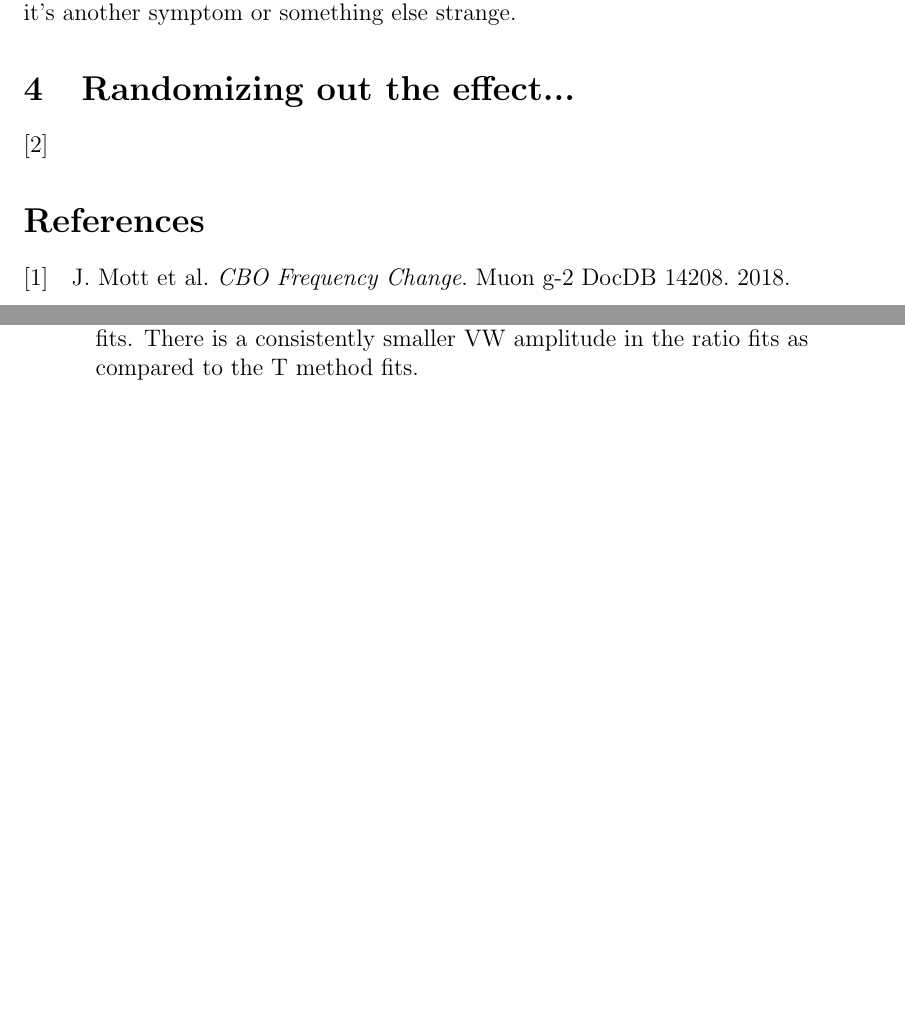
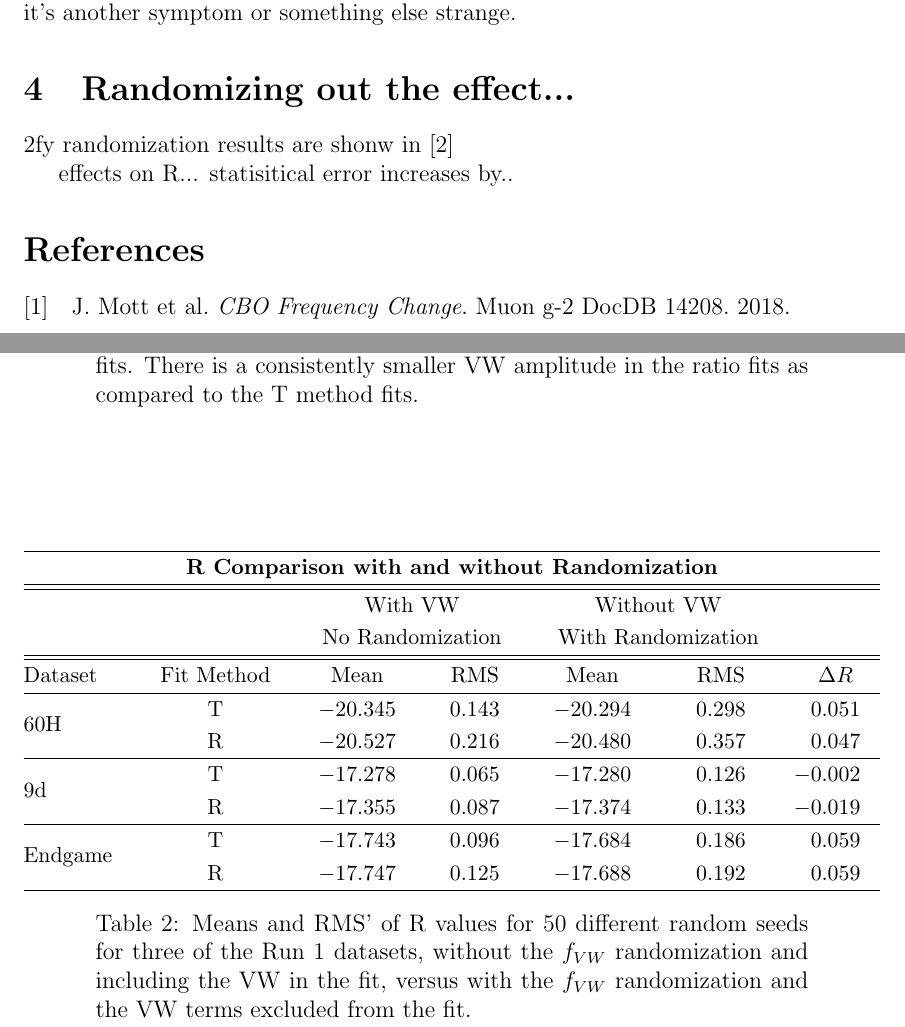
Before and after one commit to nkinnaird/VWinRatioMethod, a LaTeX paper (VWinRatioMethod.tex): two parts of pages 11 and 12 of 12 before the commit and two parts of pages 11 and 12 of 13 after it, joined at a grey line, cut so that both start at the same text, the shorter picture padded with empty space. The pictures show the PDF file VWinRatioMethod.pdf that the author committed with the source.

Commit message:
Added table of randomization results.

```diff
--- a/VWinRatioMethod.tex
+++ b/VWinRatioMethod.tex
@@ -334,7 +344,44 @@ While in the 60h and Endgame datasets the VW frequency is nearly 10 times \wa, i
 
 \section{Randomizing out the effect...}
 
-\cite{wa_presentation}
+2fy randomization results are shonw in \cite{wa_presentation}
+
+
+effects on R...
+statisitical error increases by..
+
+
+\begin{table}[]
+\centering
+\small
+\setlength\tabcolsep{10pt}
+\renewcommand{\arraystretch}{1.2}
+\begin{tabular*}{1\linewidth}{@{\extracolsep{\fill}}lcccccB}
+  \hline
+    \multicolumn{7}{c}{\textbf{R Comparison with and without Randomization}} \\
+  \hline\hline
+    & & \multicolumn{2}{c}{With VW} & \multicolumn{2}{c}{Without VW} & \\
+    & & \multicolumn{2}{c}{No Randomization} & \multicolumn{2}{c}{With Randomization} & \\
+  \hline\hline
+    Dataset & Fit Method & Mean & RMS & Mean & RMS & \thead{$\Delta R$} \\
+  \hline
+    \multirow{2}{*}{60H} & T & $-20.345$ & $0.143$ & $-20.294$ & $0.298$ & 0.051 \\
+                         & R & $-20.527$ & $0.216$ & $-20.480$ & $0.357$ & 0.047 \\
+  \hline
+    \multirow{2}{*}{9d} & T & $-17.278$ & $0.065$ & $-17.280$ & $0.126$ & -0.002 \\
+                        & R & $-17.355$ & $0.087$ & $-17.374$ & $0.133$ & -0.019 \\
+  \hline
+    \multirow{2}{*}{Endgame} & T & $-17.743$ & $0.096$ & $-17.684$ & $0.186$ & 0.059 \\
+                             & R & $-17.747$ & $0.125$ & $-17.688$ & $0.192$ & 0.059 \\
+  \hline
+\end{tabular*}
+\caption[]{Means and RMS' of R values for 50 different random seeds for three of the Run~1 datasets, without the $f_{VW}$ randomization and including the VW in the fit, versus with the $f_{VW}$ randomization and the VW terms excluded from the fit.}
+\label{tab:fVW_Randomization}
+\end{table}
+
+
+
+
 
 
 
```
Also changed, not shown: VWinRatioMethod.pdf, VWinRatioMethod.tex (10 more changed lines).
